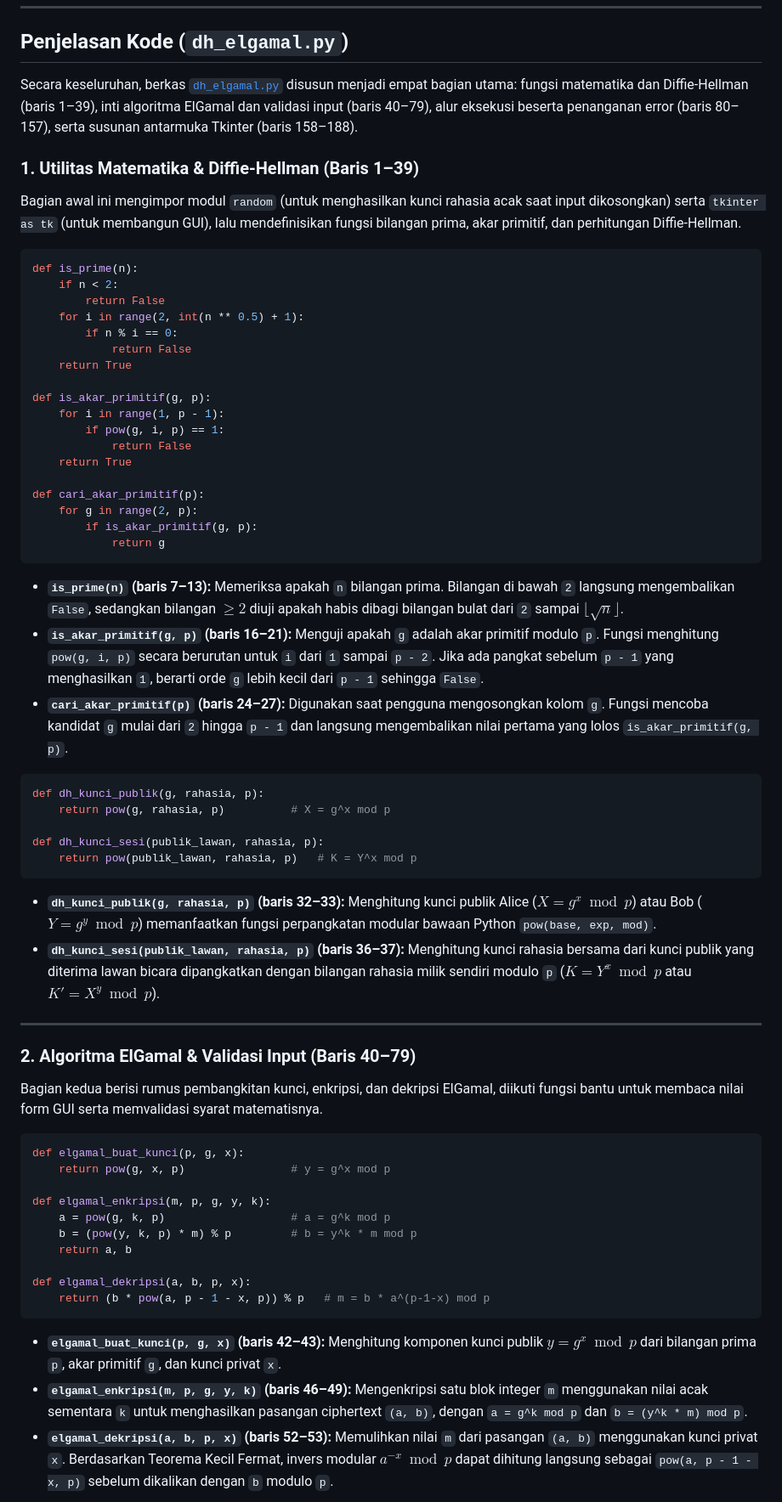
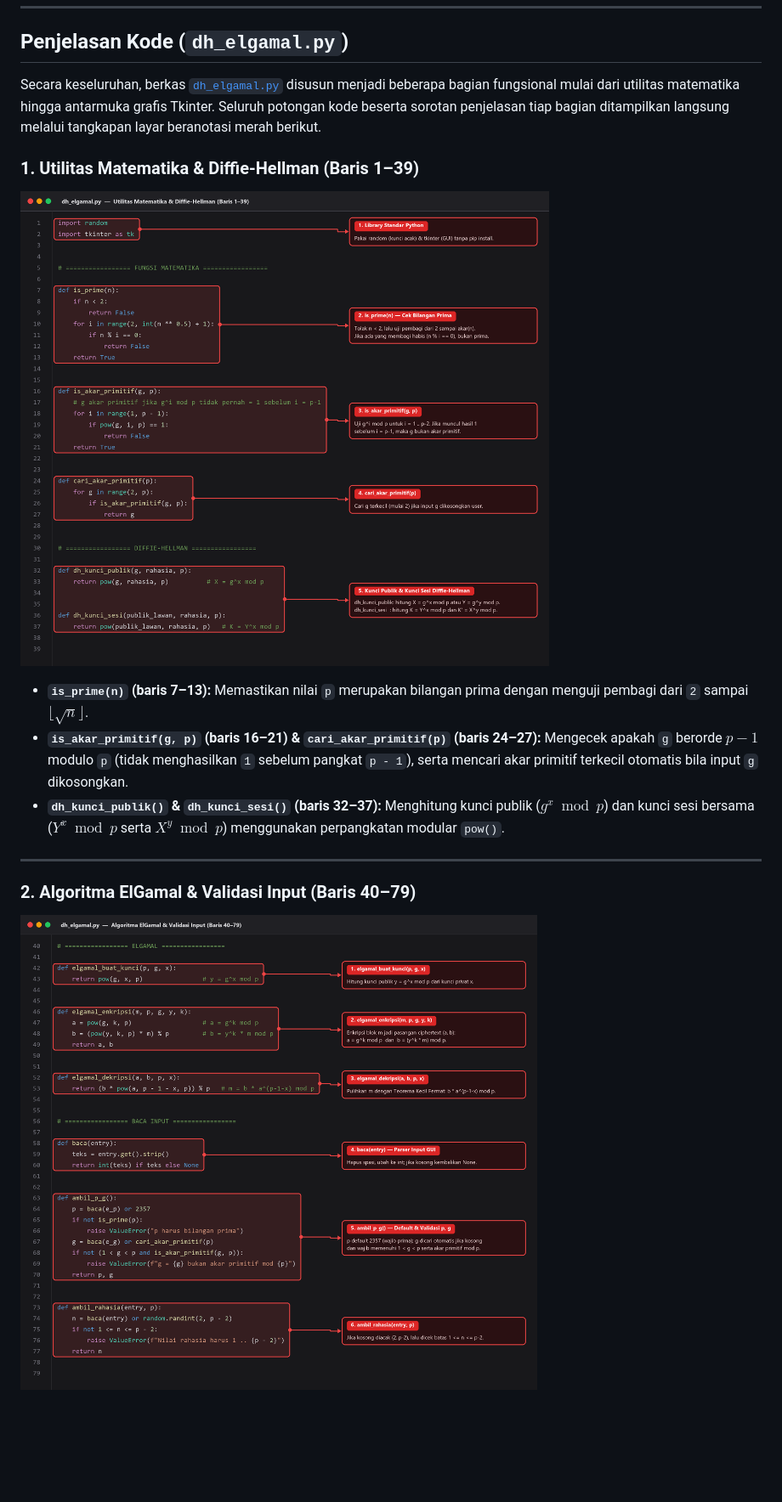
Before and after one commit to orang-sukses/kripto-2, a Markdown page: README.md, the part around one of its changes. Shown at 85% size. Rendered like a GitHub page; pictures changed too: screenshots/code-01-matematika-dh.png (added), screenshots/code-02-elgamal-input.png (added); blank space fills up the shorter version.

Commit message:
docs: ganti blok kode dengan screenshot kode beranotasi merah

````diff
--- a/README.md
+++ b/README.md
@@ -47,68 +48,19 @@ Aplikasi ini dirancang dengan output **step-by-step** yang menampilkan seluruh p
 
 ## Penjelasan Kode (`dh_elgamal.py`)
 
-Secara keseluruhan, berkas [`dh_elgamal.py`](dh_elgamal.py) disusun menjadi empat bagian utama: fungsi matematika dan Diffie-Hellman (baris 1–39), inti algoritma ElGamal dan validasi input (baris 40–79), alur eksekusi beserta penanganan error (baris 80–157), serta susunan antarmuka Tkinter (baris 158–188).
+Secara keseluruhan, berkas [`dh_elgamal.py`](dh_elgamal.py) disusun menjadi beberapa bagian fungsional mulai dari utilitas matematika hingga antarmuka grafis Tkinter. Seluruh potongan kode beserta sorotan penjelasan tiap bagian ditampilkan langsung melalui tangkapan layar beranotasi merah berikut.
 
 ### 1. Utilitas Matematika & Diffie-Hellman (Baris 1–39)
 
-Bagian awal ini mengimpor modul `random` (untuk menghasilkan kunci rahasia acak saat input dikosongkan) serta `tkinter as tk` (untuk membangun GUI), lalu mendefinisikan fungsi bilangan prima, akar primitif, dan perhitungan Diffie-Hellman.
+![Penjelasan Kode Baris 1-39](screenshots/code-01-matematika-dh.png)
 
-```python
-def is_prime(n):
-    if n < 2:
-        return False
-    for i in range(2, int(n ** 0.5) + 1):
-        if n % i == 0:
-            return False
-    return True
-
-def is_akar_primitif(g, p):
-    for i in range(1, p - 1):
-        if pow(g, i, p) == 1:
-            return False
-    return True
-
-def cari_akar_primitif(p):
-    for g in range(2, p):
-        if is_akar_primitif(g, p):
-            return g
-```
-
-- **`is_prime(n)` (baris 7–13):** Memeriksa apakah `n` bilangan prima. Bilangan di bawah `2` langsung mengembalikan `False`, sedangkan bilangan $\ge 2$ diuji apakah habis dibagi bilangan bulat dari `2` sampai $\lfloor\sqrt{n}\rfloor$.
-- **`is_akar_primitif(g, p)` (baris 16–21):** Menguji apakah `g` adalah akar primitif modulo `p`. Fungsi menghitung `pow(g, i, p)` secara berurutan untuk `i` dari `1` sampai `p - 2`. Jika ada pangkat sebelum `p - 1` yang menghasilkan `1`, berarti orde `g` lebih kecil dari `p - 1` sehingga `False`.
-- **`cari_akar_primitif(p)` (baris 24–27):** Digunakan saat pengguna mengosongkan kolom `g`. Fungsi mencoba kandidat `g` mulai dari `2` hingga `p - 1` dan langsung mengembalikan nilai pertama yang lolos `is_akar_primitif(g, p)`.
-
-```python
-def dh_kunci_publik(g, rahasia, p):
-    return pow(g, rahasia, p)          # X = g^x mod p
-
-def dh_kunci_sesi(publik_lawan, rahasia, p):
-    return pow(publik_lawan, rahasia, p)   # K = Y^x mod p
-```
-
-- **`dh_kunci_publik(g, rahasia, p)` (baris 32–33):** Menghitung kunci publik Alice ($X = g^x \bmod p$) atau Bob ($Y = g^y \bmod p$) memanfaatkan fungsi perpangkatan modular bawaan Python `pow(base, exp, mod)`.
-- **`dh_kunci_sesi(publik_lawan, rahasia, p)` (baris 36–37):** Menghitung kunci rahasia bersama dari kunci publik yang diterima lawan bicara dipangkatkan dengan bilangan rahasia milik sendiri modulo `p` ($K = Y^x \bmod p$ atau $K' = X^y \bmod p$).
+- **`is_prime(n)` (baris 7–13):** Memastikan nilai `p` merupakan bilangan prima dengan menguji pembagi dari `2` sampai $\lfloor\sqrt{n}\rfloor$.
+- **`is_akar_primitif(g, p)` (baris 16–21) & `cari_akar_primitif(p)` (baris 24–27):** Mengecek apakah `g` berorde $p-1$ modulo `p` (tidak menghasilkan `1` sebelum pangkat `p - 1`), serta mencari akar primitif terkecil otomatis bila input `g` dikosongkan.
+- **`dh_kunci_publik()` & `dh_kunci_sesi()` (baris 32–37):** Menghitung kunci publik ($g^x \bmod p$) dan kunci sesi bersama ($Y^x \bmod p$ serta $X^y \bmod p$) menggunakan perpangkatan modular `pow()`.
 
 ---
 
 ### 2. Algoritma ElGamal & Validasi Input (Baris 40–79)
 
-Bagian kedua berisi rumus pembangkitan kunci, enkripsi, dan dekripsi ElGamal, diikuti fungsi bantu untuk membaca nilai form GUI serta memvalidasi syarat matematisnya.
+![Penjelasan Kode Baris 40-79](screenshots/code-02-elgamal-input.png)
 
-```python
-def elgamal_buat_kunci(p, g, x):
-    return pow(g, x, p)                # y = g^x mod p
-
-def elgamal_enkripsi(m, p, g, y, k):
-    a = pow(g, k, p)                   # a = g^k mod p
-    b = (pow(y, k, p) * m) % p         # b = y^k * m mod p
-    return a, b
-
-def elgamal_dekripsi(a, b, p, x):
-    return (b * pow(a, p - 1 - x, p)) % p   # m = b * a^(p-1-x) mod p
-```
-
-- **`elgamal_buat_kunci(p, g, x)` (baris 42–43):** Menghitung komponen kunci publik $y = g^x \bmod p$ dari bilangan prima `p`, akar primitif `g`, dan kunci privat `x`.
-- **`elgamal_enkripsi(m, p, g, y, k)` (baris 46–49):** Mengenkripsi satu blok integer `m` menggunakan nilai acak sementara `k` untuk menghasilkan pasangan ciphertext `(a, b)`, dengan `a = g^k mod p` dan `b = (y^k * m) mod p`.
-- **`elgamal_dekripsi(a, b, p, x)` (baris 52–53):** Memulihkan nilai `m` dari pasangan `(a, b)` menggunakan kunci privat `x`. Berdasarkan Teorema Kecil Fermat, invers modular $a^{-x} \bmod p$ dapat dihitung langsung sebagai `pow(a, p - 1 - x, p)` sebelum dikalikan dengan `b` modulo `p`.
-
````
Also changed, not shown: other parts of README.md (+32 -88 lines), screenshots/code-03-jalankan-dh.png (added), screenshots/code-04-jalankan-elgamal-aman.png (added), screenshots/code-05-antarmuka-gui.png (added).
